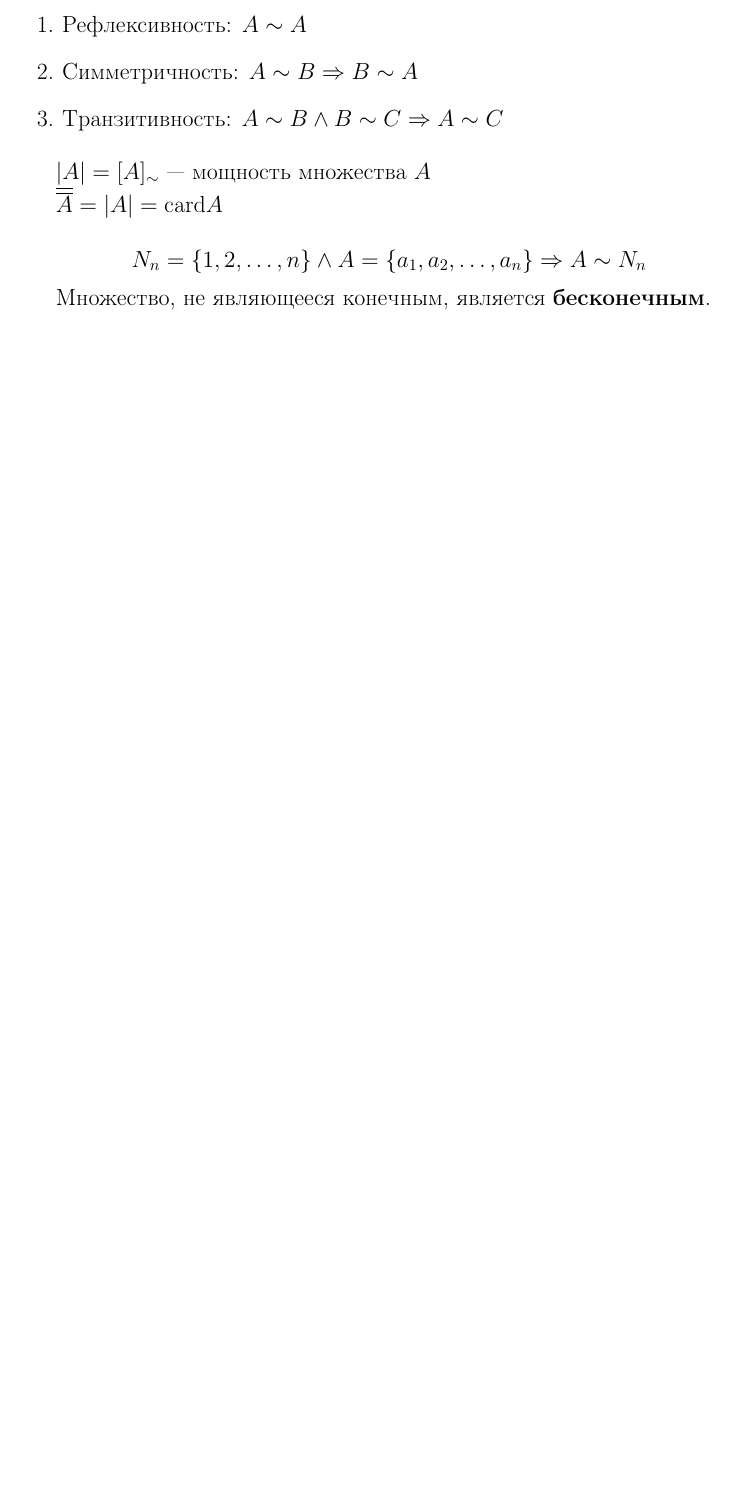
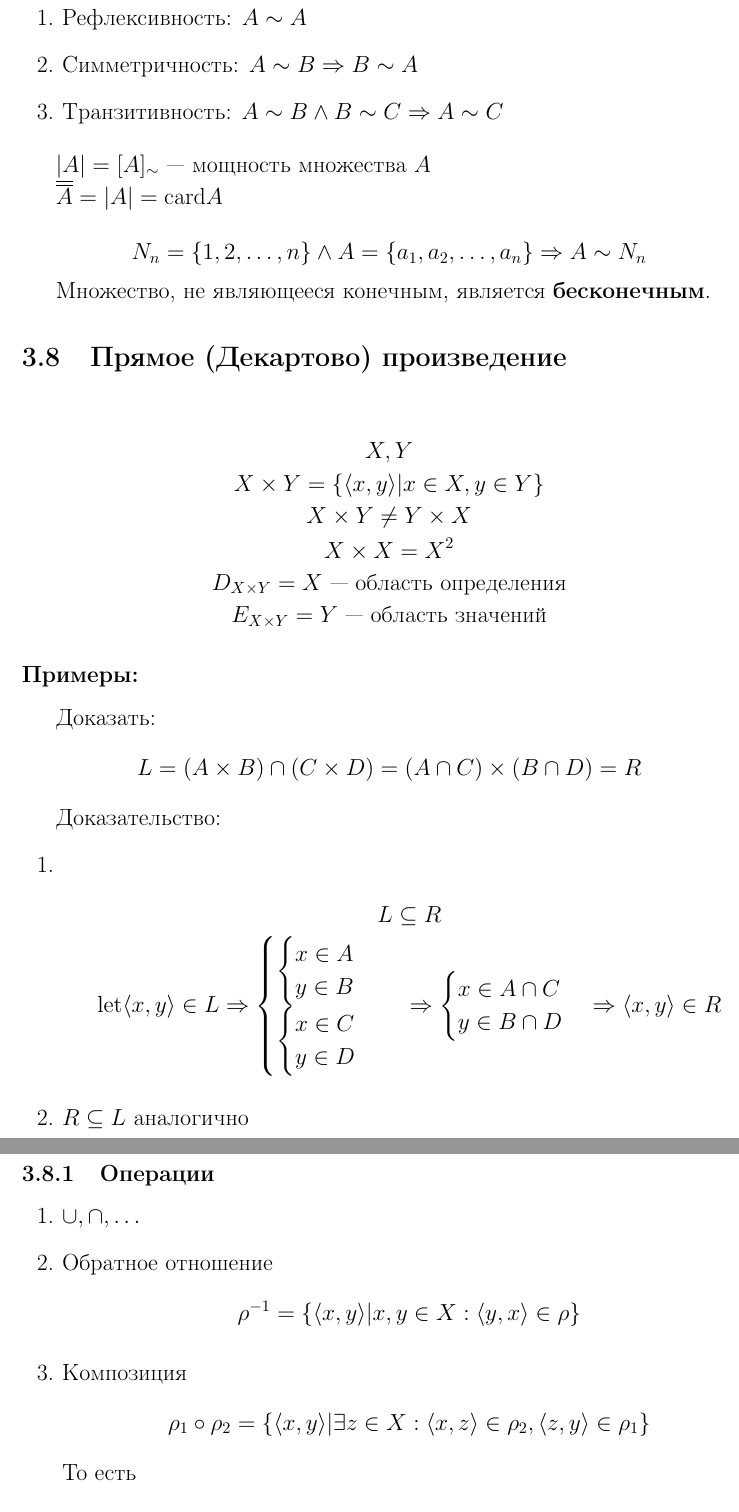
Before and after one commit to LeSaR-school/semester-1, a LaTeX document (discrete_math.tex): part of page 10 of 10 before the commit and two parts of pages 10 and 11 of 12 after it, the two joined at a grey line, cut so that both start at the same text, the shorter picture padded with empty space. Compiled offline with pdfLaTeX.

Commit message:
2024-10-15

```diff
--- a/discrete_math.tex
+++ b/discrete_math.tex
@@ -6,6 +6,9 @@
 \usepackage{amsmath}
 \usepackage{amssymb}
 \usepackage[a4paper, margin=2.5cm]{geometry}
+
+\DeclareMathOperator*{\Let}{let}
+\DeclareMathOperator*{\If}{if}
 
 \begin{document}
 
@@ -477,3 +465,59 @@ $\overline{\overline{A}} = |A| = \text{card} A$
 
 Множество, не являющееся конечным, является \textbf{бесконечным}.
 
+\subsection{Прямое (Декартово) произведение}
+\begin{gather*}
+	X, Y \\
+	X \times Y = \{ \langle x, y \rangle | x \in X, y \in Y \} \\
+	X \times Y \ne Y \times X \\
+	X \times X = X^2 \\
+	D_{X \times Y} = X \text{ --- область определения} \\
+	E_{X \times Y} = Y \text{ --- область значений}
+\end{gather*}
+
+\subsubsection*{Примеры:}
+
+Доказать:
+\[
+L = (A \times B) \cap (C \times D) = (A \cap C) \times (B \cap D) = R
+\]
+
+Доказательство:
+\begin{enumerate}
+	\item \begin{gather*}
+		L \subseteq R \\
+		\Let \langle x, y \rangle \in L \Rightarrow
+		\begin{cases}
+			\begin{cases}
+				x \in A \\
+				y \in B
+			\end{cases} \\
+			\begin{cases}
+				x \in C \\
+				y \in D
+			\end{cases}
+		\end{cases} \Rightarrow
+		\begin{cases}
+			x \in A \cap C \\
+			y \in B \cap D
+		\end{cases} \Rightarrow
+		\langle x, y \rangle \in R
+	\end{gather*}
+	\item $R \subseteq L$ аналогично
+\end{enumerate}
+
+\subsubsection{Операции}
+
+\begin{enumerate}
+	\item $\cup, \cap, \dots$
+	\item Обратное отношение
+	\[
+		\rho^{-1} = \{ \langle x, y \rangle | x, y \in X : \langle y, x \rangle \in \rho \}
+	\]
+	\item Композиция
+	\[
+		\rho_1 \circ \rho_2 = \{ \langle x, y \rangle | \exists z \in X :
+		\langle x, z \rangle \in \rho_2, \langle z, y \rangle \in \rho_1 \}
+	\]
+	То есть
+	\begin{gather*}
```
Also changed, not shown: discrete_math.pdf, discrete_math.tex (68 more changed lines).
